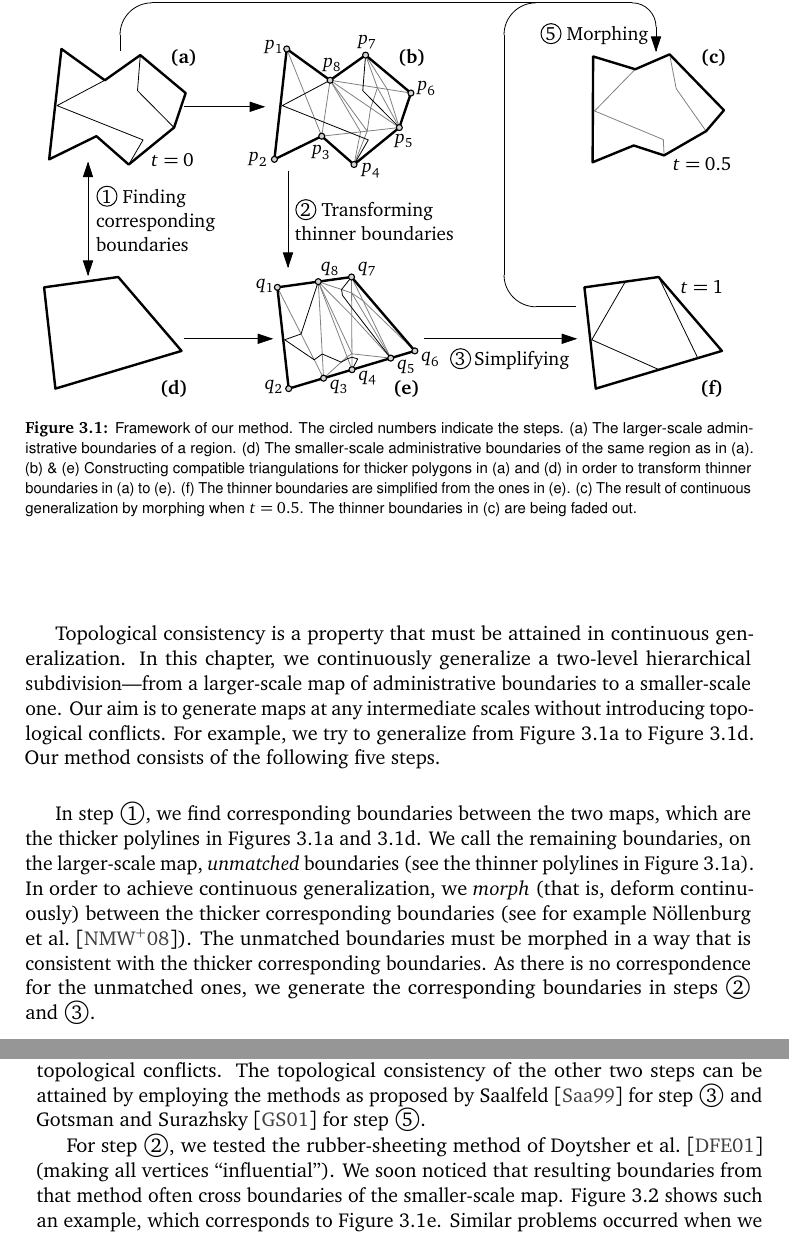
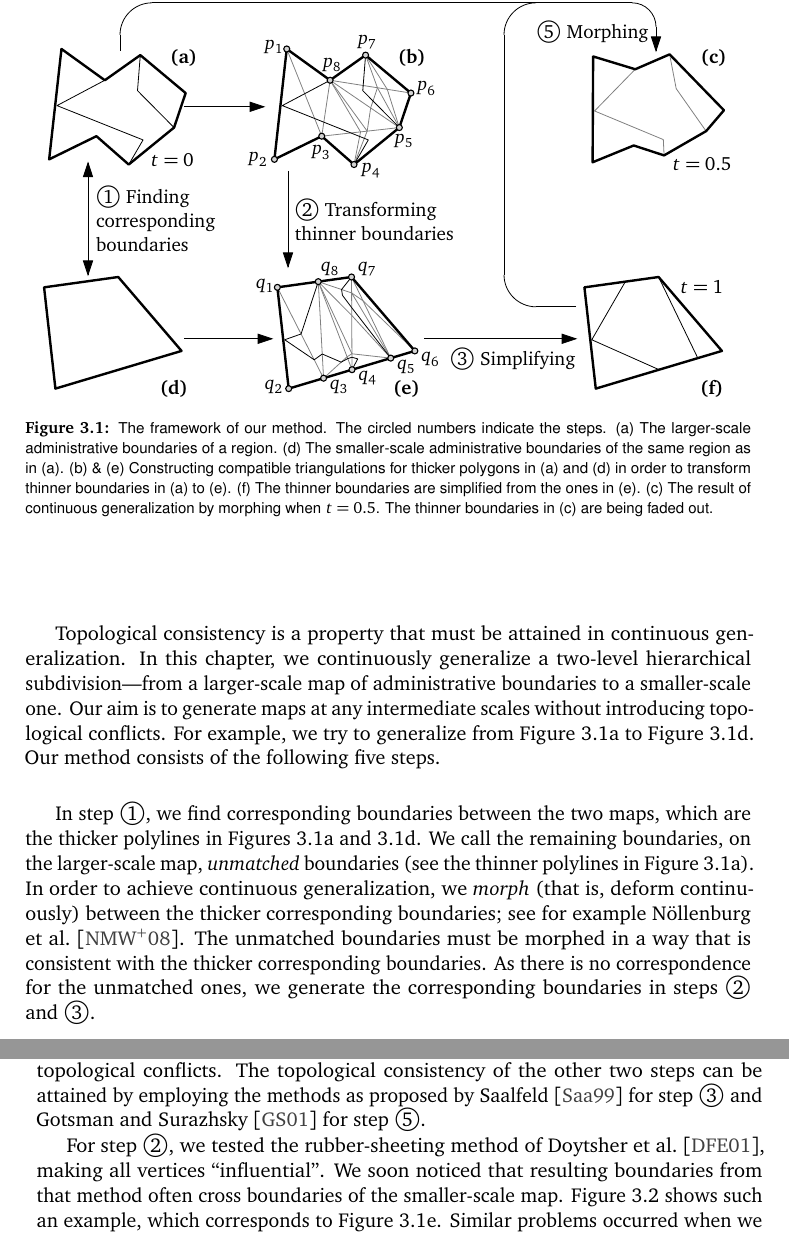
Before and after one commit to pengdlzn/Dissertation, a LaTeX thesis (dissertation.tex, which reads chapters/AdminBound.tex): two parts of pages 66 and 67 of 145, joined at a grey line, cut so that both start at the same text. Compiled offline with pdfLaTeX; a missing font is replaced by an installed copy or a similar font.

Commit message:
improved a little bit

```diff
--- a/chapters/AdminBound.tex
+++ b/chapters/AdminBound.tex
@@ -70,7 +70,7 @@ maps~\parencite{Reilly2004,
 \begin{figure}[tb]
 \centering
 \includegraphics[page=1]{Admin_Introduction}
-\caption{Framework of our method.
+\caption{The framework of our method.
 	The circled numbers indicate the steps.
 	(a)~The larger-scale administrative boundaries of a
 	region.
@@ -170,8 +170,8 @@ can be attained by employing the methods as proposed by
 \textcite{GotsmanS2001} for step~\circled{5}.
 
 For step~\circled{2},
-we tested the rubber-sheeting method of \textcite{Doytsher2001}
-(making all vertices ``influential'').
+we tested the rubber-sheeting method of \textcite{Doytsher2001},
+making all vertices ``influential''.
 We soon noticed that resulting boundaries from that method
 often cross boundaries of the smaller-scale map.
 \fig\ref{fig:Admin_Rubbersheeting} shows such an example,
```
Also changed, not shown: images/Admin_CaseStudy_Results.pdf, images/Admin_Introduction.pdf, chapters/AdminBound.tex (4 more changed lines).
